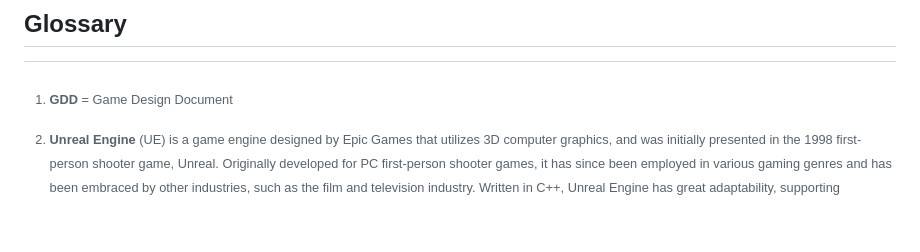
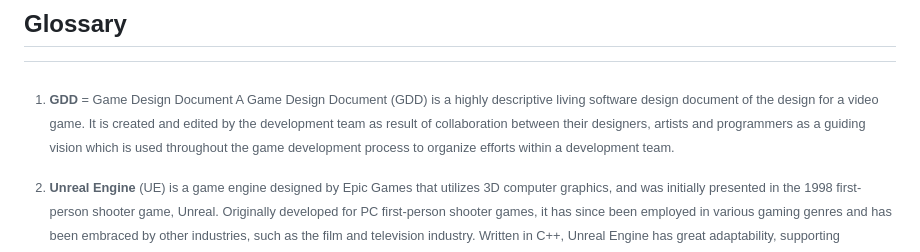
Before and after one commit to algosup/2022-2023-project-4-game-design-Team-1, a Markdown page: Specifications/Technical_Specifications.md, the part around the change. Rendered like a GitHub page; blank space fills up the shorter version.

```diff
--- a/Specifications/Technical_Specifications.md
+++ b/Specifications/Technical_Specifications.md
@@ -181,5 +181,6 @@ Unreal Engine 4.27 comes with several advantages, some of which include:
 ## Glossary
 
 [^1]: **GDD** = Game Design Document
+A Game Design Document (GDD) is a highly descriptive living software design document of the design for a video game. It is created and edited by the development team as result of collaboration between their designers, artists and programmers as a guiding vision which is used throughout the game development process to organize efforts within a development team.
 
 [^2]: **Unreal Engine** (UE) is a game engine designed by Epic Games that utilizes 3D computer graphics, and was initially presented in the 1998 first-person shooter game, Unreal. Originally developed for PC first-person shooter games, it has since been employed in various gaming genres and has been embraced by other industries, such as the film and television industry. Written in C++, Unreal Engine has great adaptability, supporting numerous platforms including desktop, mobile, console, and virtual reality platforms.
```
